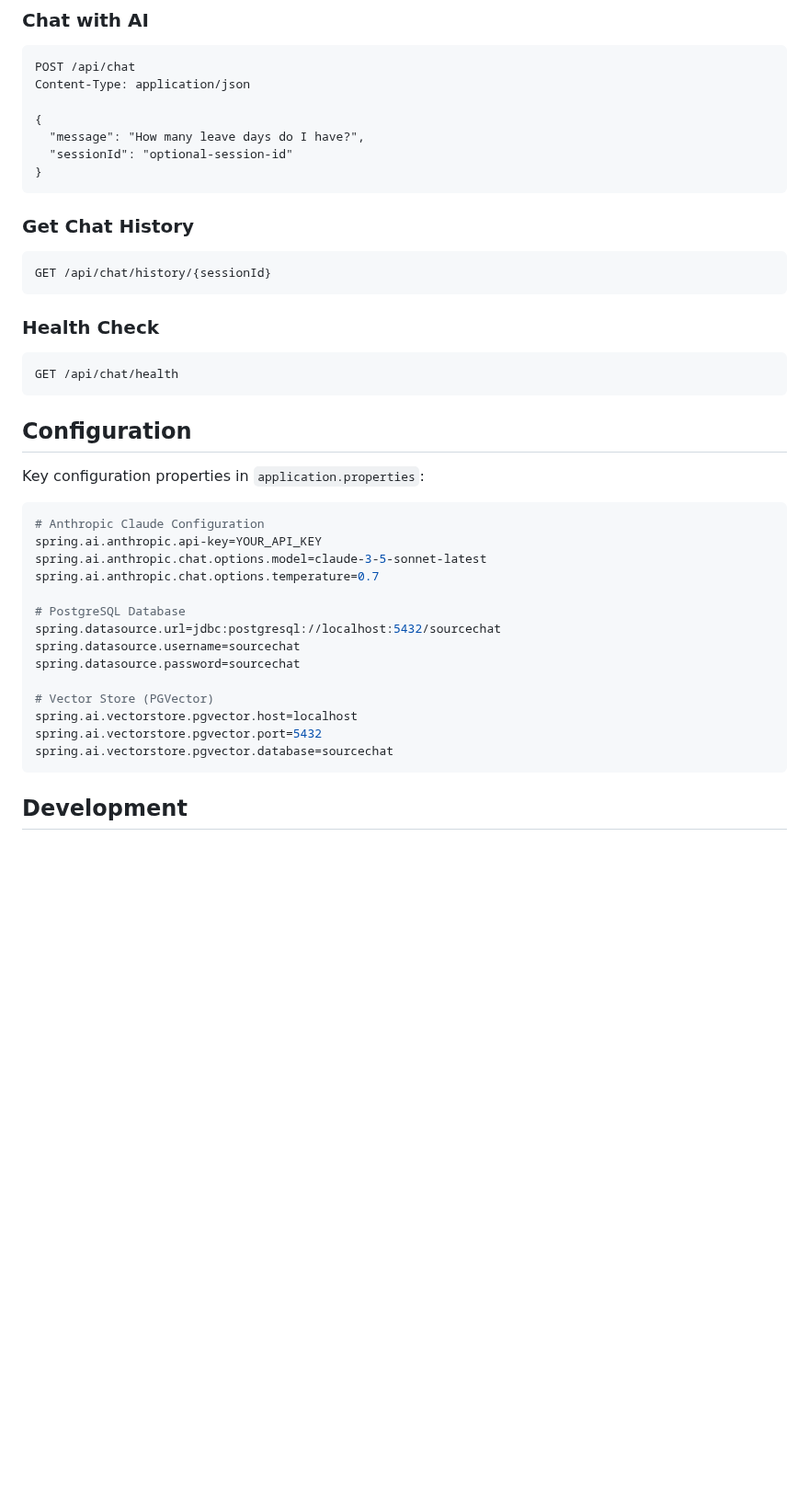
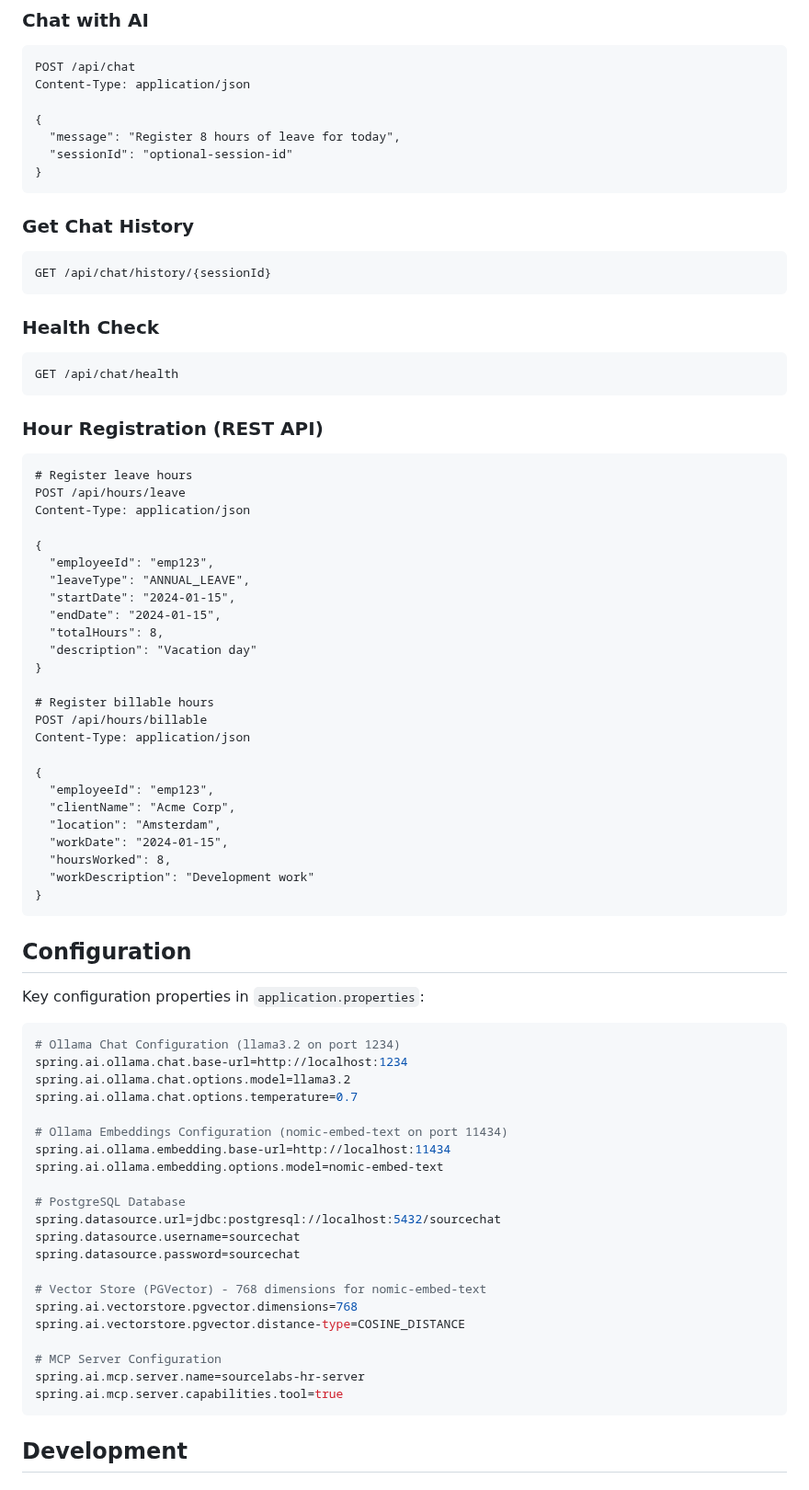
Before and after one commit to sourcelabs-nl/sourcelabs-ai-hr-assistant, a Markdown page: README.md, the part around one of its changes. Shown at 92% size. Rendered like a GitHub page; blank space fills up the shorter version.

````diff
--- a/README.md
+++ b/README.md
@@ -54,7 +63,7 @@ POST /api/chat
 Content-Type: application/json
 
 {
-  "message": "How many leave days do I have?",
+  "message": "Register 8 hours of leave for today",
   "sessionId": "optional-session-id"
 }
 ```
@@ -69,25 +78,61 @@ GET /api/chat/history/{sessionId}
 GET /api/chat/health
 ```
 
+### Hour Registration (REST API)
+```http
+# Register leave hours
+POST /api/hours/leave
+Content-Type: application/json
+
+{
+  "employeeId": "emp123",
+  "leaveType": "ANNUAL_LEAVE",
+  "startDate": "2024-01-15",
+  "endDate": "2024-01-15",
+  "totalHours": 8,
+  "description": "Vacation day"
+}
+
+# Register billable hours
+POST /api/hours/billable
+Content-Type: application/json
+
+{
+  "employeeId": "emp123",
+  "clientName": "Acme Corp",
+  "location": "Amsterdam",
+  "workDate": "2024-01-15",
+  "hoursWorked": 8,
+  "workDescription": "Development work"
+}
+```
+
 ## Configuration
 
 Key configuration properties in `application.properties`:
 
 ```properties
-# Anthropic Claude Configuration
-spring.ai.anthropic.api-key=YOUR_API_KEY
-spring.ai.anthropic.chat.options.model=claude-3-5-sonnet-latest
-spring.ai.anthropic.chat.options.temperature=0.7
+# Ollama Chat Configuration (llama3.2 on port 1234)
+spring.ai.ollama.chat.base-url=http://localhost:1234
+spring.ai.ollama.chat.options.model=llama3.2
+spring.ai.ollama.chat.options.temperature=0.7
+
+# Ollama Embeddings Configuration (nomic-embed-text on port 11434)
+spring.ai.ollama.embedding.base-url=http://localhost:11434
+spring.ai.ollama.embedding.options.model=nomic-embed-text
 
 # PostgreSQL Database
 spring.datasource.url=jdbc:postgresql://localhost:5432/sourcechat
 spring.datasource.username=sourcechat
 spring.datasource.password=sourcechat
 
-# Vector Store (PGVector)
-spring.ai.vectorstore.pgvector.host=localhost
-spring.ai.vectorstore.pgvector.port=5432
-spring.ai.vectorstore.pgvector.database=sourcechat
+# Vector Store (PGVector) - 768 dimensions for nomic-embed-text
+spring.ai.vectorstore.pgvector.dimensions=768
+spring.ai.vectorstore.pgvector.distance-type=COSINE_DISTANCE
+
+# MCP Server Configuration
+spring.ai.mcp.server.name=sourcelabs-hr-server
+spring.ai.mcp.server.capabilities.tool=true
 ```
 
 ## Development
````
Also changed, not shown: other parts of README.md (+73 -29 lines).
